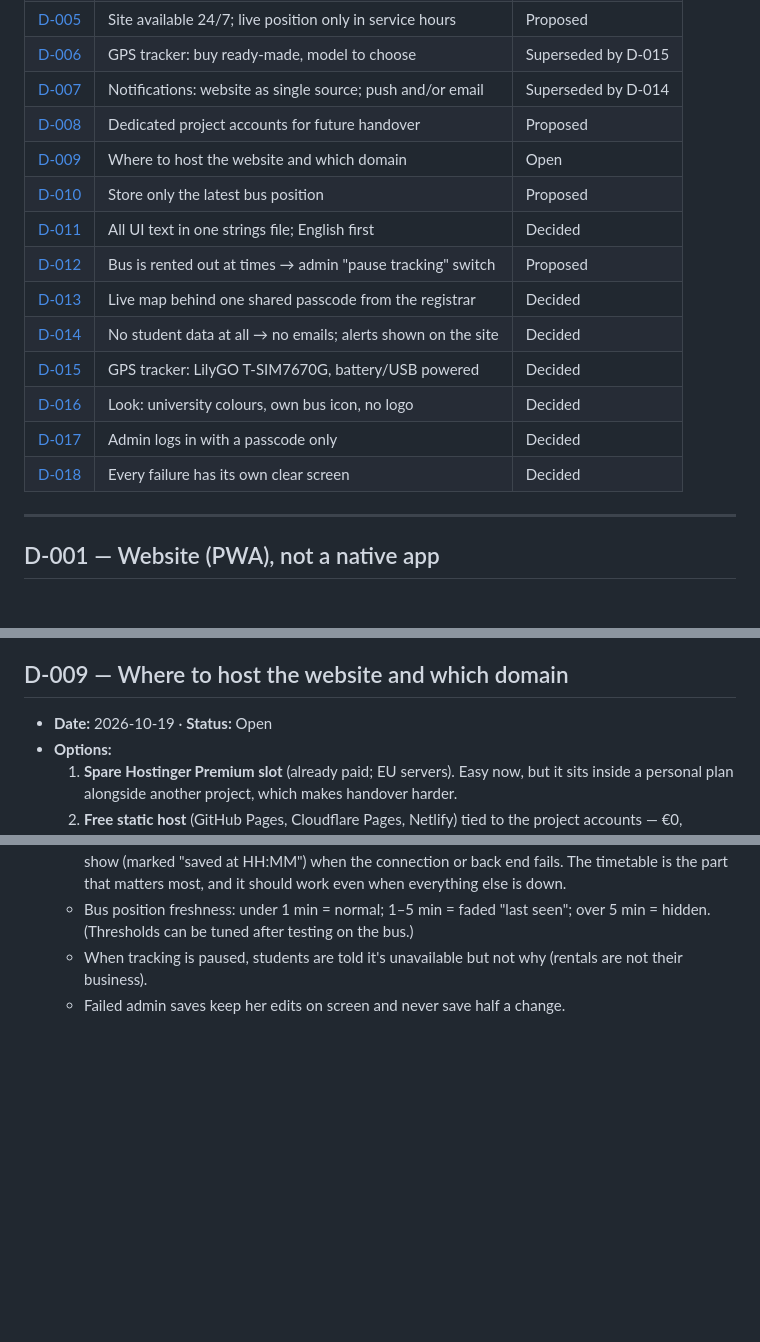
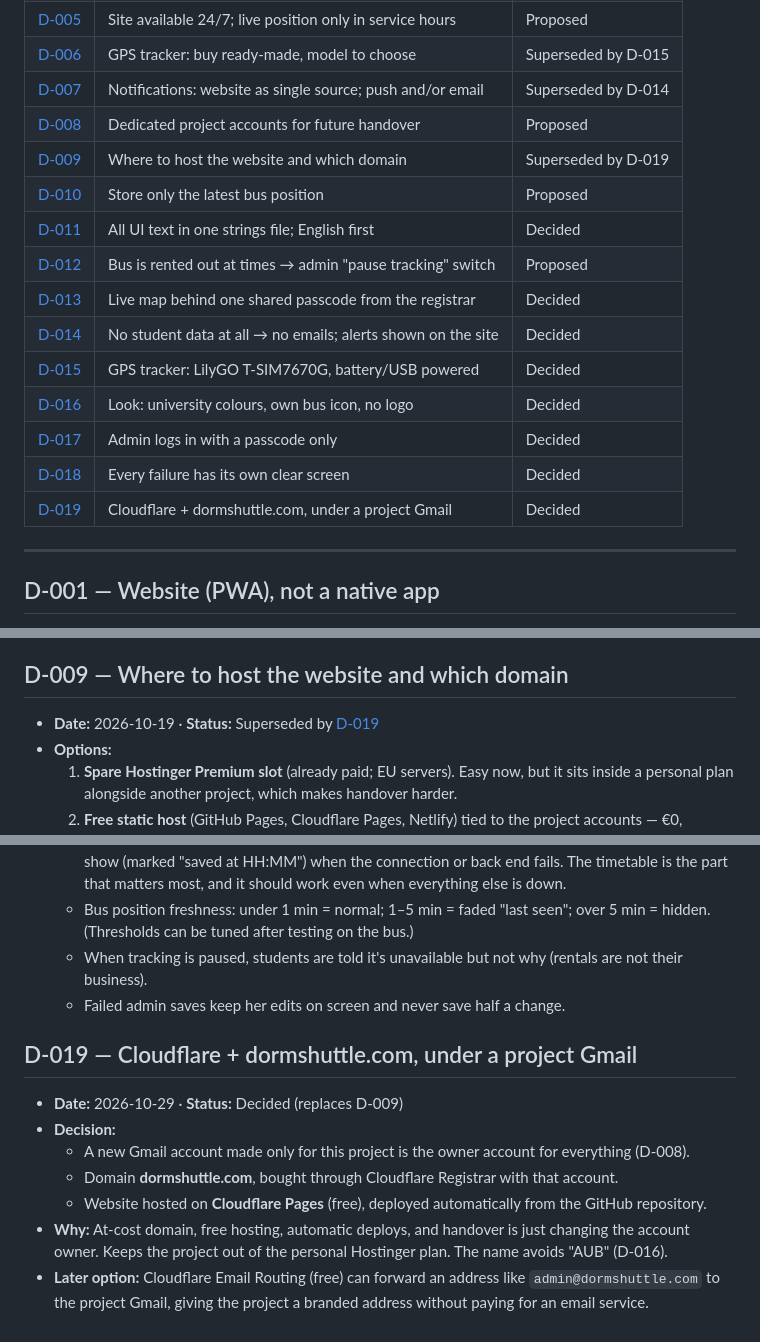
Before and after one commit to ateagoldfish/AUB-Mediterraneo-Bus-Web-App, a Markdown page: docs/DECISIONS.md, 3 parts joined by grey strips. Drawn GitHub-style; blank space fills up the shorter version.

Commit message:
Docs: record Cloudflare + dormshuttle.com hosting decision
Co-Authored-By: Claude Opus 5.5 <noreply@anthropic.com>
Claude-Session: https://claude.ai/code/session_01V8s7wESKhLs5NJYyggr9Yn

```diff
--- a/docs/DECISIONS.md
+++ b/docs/DECISIONS.md
@@ -22,7 +22,7 @@
 | [D-006](#d-006) | GPS tracker: buy ready-made, model to choose | Superseded by D-015 |
 | [D-007](#d-007) | Notifications: website as single source; push and/or email | Superseded by D-014 |
 | [D-008](#d-008) | Dedicated project accounts for future handover | Proposed |
-| [D-009](#d-009) | Where to host the website and which domain | Open |
+| [D-009](#d-009) | Where to host the website and which domain | Superseded by D-019 |
 | [D-010](#d-010) | Store only the latest bus position | Proposed |
 | [D-011](#d-011) | All UI text in one strings file; English first | Decided |
 | [D-012](#d-012) | Bus is rented out at times → admin "pause tracking" switch | Proposed |
@@ -32,6 +32,7 @@
 | [D-016](#d-016) | Look: university colours, own bus icon, no logo | Decided |
 | [D-017](#d-017) | Admin logs in with a passcode only | Decided |
 | [D-018](#d-018) | Every failure has its own clear screen | Decided |
+| [D-019](#d-019) | Cloudflare + dormshuttle.com, under a project Gmail | Decided |
 
 ---
 
@@ -145,7 +146,7 @@
 
 <a id="d-009"></a>
 ## D-009 — Where to host the website and which domain
-- **Date:** 2026-10-19 · **Status:** Open
+- **Date:** 2026-10-19 · **Status:** Superseded by [D-019](#d-019)
 - **Options:**
   1. **Spare Hostinger Premium slot** (already paid; EU servers). Easy now, but it sits inside a personal plan alongside
      another project, which makes handover harder.
@@ -288,3 +289,15 @@
     tuned after testing on the bus.)
   - When tracking is paused, students are told it's unavailable but not why (rentals are not their business).
   - Failed admin saves keep her edits on screen and never save half a change.
+
+<a id="d-019"></a>
+## D-019 — Cloudflare + dormshuttle.com, under a project Gmail
+- **Date:** 2026-10-29 · **Status:** Decided (replaces D-009)
+- **Decision:**
+  - A new Gmail account made only for this project is the owner account for everything (D-008).
+  - Domain **dormshuttle.com**, bought through Cloudflare Registrar with that account.
+  - Website hosted on **Cloudflare Pages** (free), deployed automatically from the GitHub repository.
+- **Why:** At-cost domain, free hosting, automatic deploys, and handover is just changing the account owner. Keeps the
+  project out of the personal Hostinger plan. The name avoids "AUB" (D-016).
+- **Later option:** Cloudflare Email Routing (free) can forward an address like `admin@dormshuttle.com` to the
+  project Gmail, giving the project a branded address without paying for an email service.
```
Also changed, not shown: docs/SPEC.md (+2 -2 lines).
